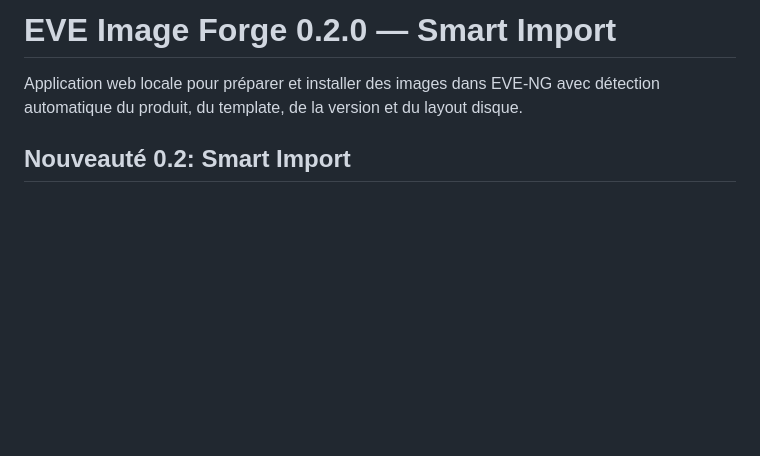
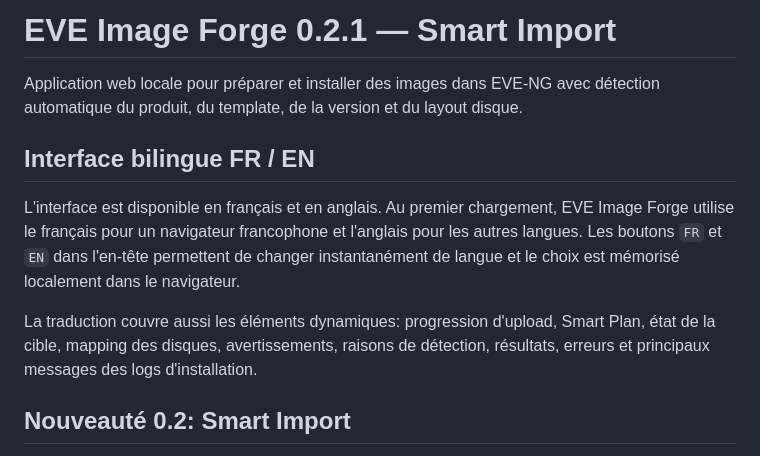
Before and after one commit to gpareNTNX/eve-ng-importer, a Markdown page: README.md, the part around the change. GitHub-like rendering; blank space fills up the shorter version.

Commit message:
Document bilingual interface

```diff
--- a/README.md
+++ b/README.md
@@ -1,6 +1,12 @@
-# EVE Image Forge 0.2.0 — Smart Import
+# EVE Image Forge 0.2.1 — Smart Import
 
 Application web locale pour préparer et installer des images dans EVE-NG avec détection automatique du produit, du template, de la version et du layout disque.
+
+## Interface bilingue FR / EN
+
+L'interface est disponible en français et en anglais. Au premier chargement, EVE Image Forge utilise le français pour un navigateur francophone et l'anglais pour les autres langues. Les boutons `FR` et `EN` dans l'en-tête permettent de changer instantanément de langue et le choix est mémorisé localement dans le navigateur.
+
+La traduction couvre aussi les éléments dynamiques: progression d'upload, Smart Plan, état de la cible, mapping des disques, avertissements, raisons de détection, résultats, erreurs et principaux messages des logs d'installation.
 
 ## Nouveauté 0.2: Smart Import
 
```
